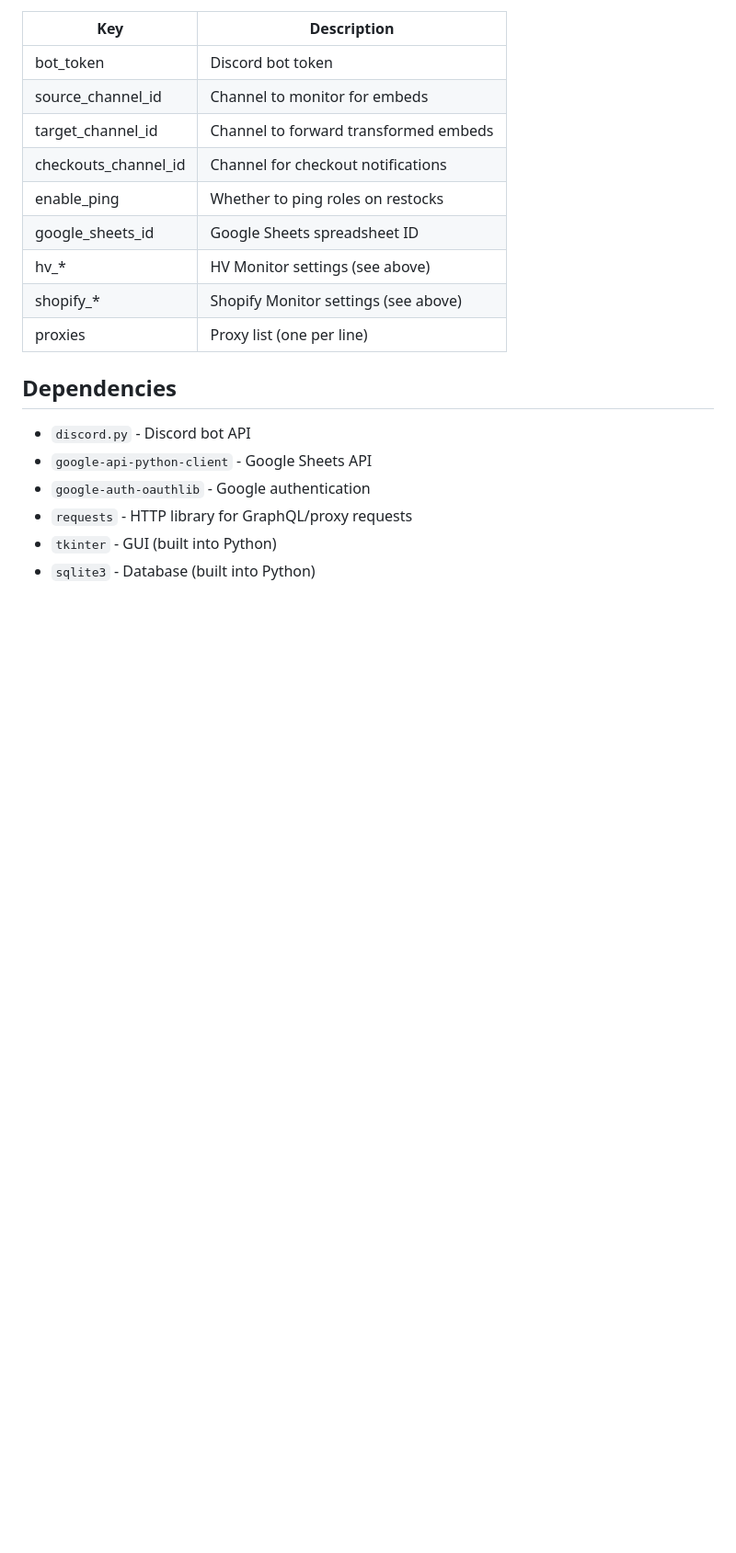
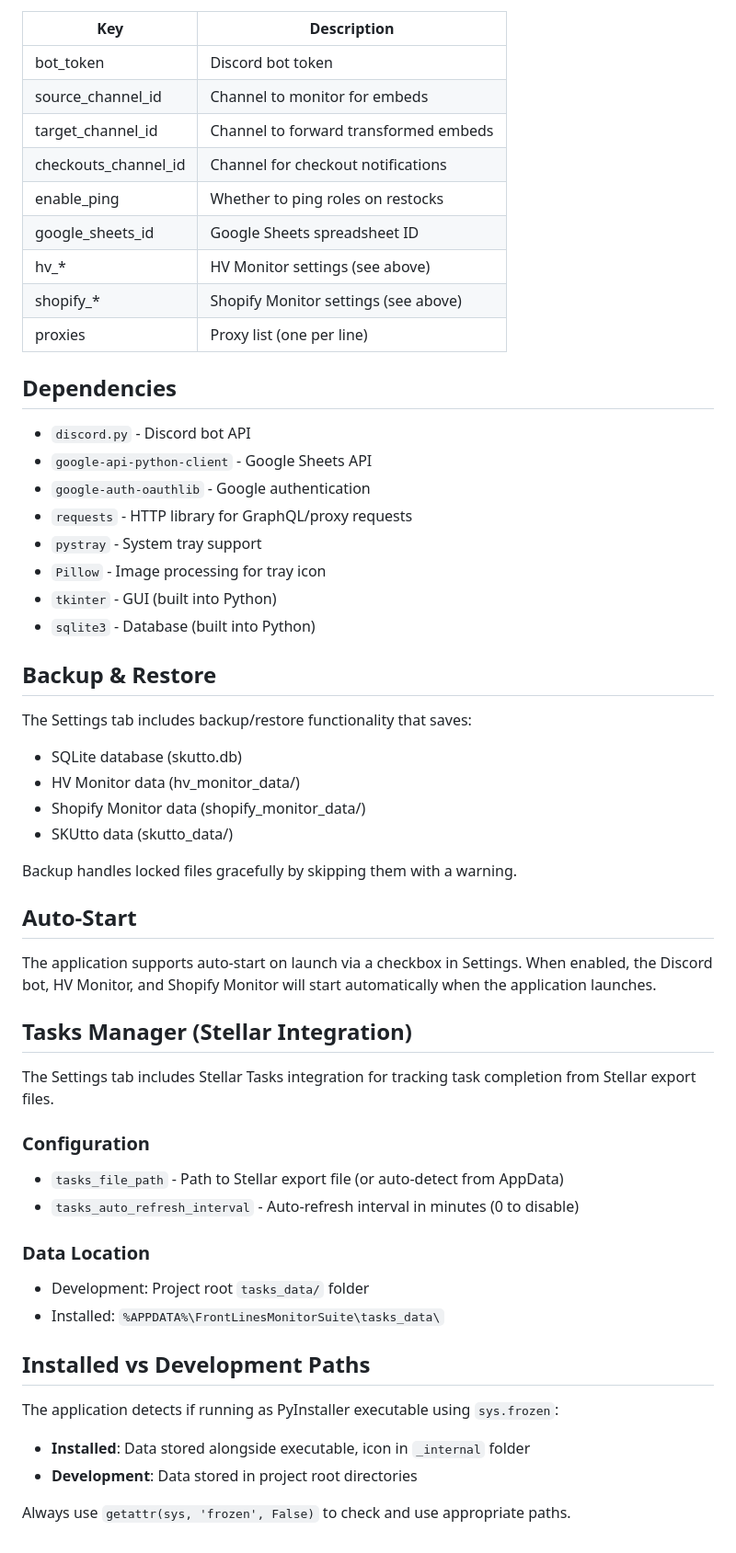
Before and after one commit to kfdez/FrontLines-Monitor-Suite, a Markdown page: CLAUDE.md, the part around one of its changes. Shown at 92% size. Drawn GitHub-style; blank space fills up the shorter version.

Commit message:
Improve CLAUDE.md with build commands and additional docs
- Add PyInstaller and Inno Setup build commands
- Add Tasks Manager (Stellar) documentation
- Add Backup & Restore section
- Add Auto-Start section
- Document installed vs development path detection

Co-Authored-By: Claude Opus 4.6 <noreply@anthropic.com>

```diff
--- a/CLAUDE.md
+++ b/CLAUDE.md
@@ -167,5 +187,41 @@ Settings stored in SQLite database (`skutto.db`) `config` table:
 - `google-api-python-client` - Google Sheets API
 - `google-auth-oauthlib` - Google authentication
 - `requests` - HTTP library for GraphQL/proxy requests
+- `pystray` - System tray support
+- `Pillow` - Image processing for tray icon
 - `tkinter` - GUI (built into Python)
 - `sqlite3` - Database (built into Python)
+
+## Backup & Restore
+
+The Settings tab includes backup/restore functionality that saves:
+- SQLite database (skutto.db)
+- HV Monitor data (hv_monitor_data/)
+- Shopify Monitor data (shopify_monitor_data/)
+- SKUtto data (skutto_data/)
+
+Backup handles locked files gracefully by skipping them with a warning.
+
+## Auto-Start
+
+The application supports auto-start on launch via a checkbox in Settings. When enabled, the Discord bot, HV Monitor, and Shopify Monitor will start automatically when the application launches.
+
+## Tasks Manager (Stellar Integration)
+
+The Settings tab includes Stellar Tasks integration for tracking task completion from Stellar export files.
+
+### Configuration
+- `tasks_file_path` - Path to Stellar export file (or auto-detect from AppData)
+- `tasks_auto_refresh_interval` - Auto-refresh interval in minutes (0 to disable)
+
+### Data Location
+- Development: Project root `tasks_data/` folder
+- Installed: `%APPDATA%\FrontLinesMonitorSuite\tasks_data\`
+
+## Installed vs Development Paths
+
+The application detects if running as PyInstaller executable using `sys.frozen`:
+- **Installed**: Data stored alongside executable, icon in `_internal` folder
+- **Development**: Data stored in project root directories
+
+Always use `getattr(sys, 'frozen', False)` to check and use appropriate paths.
```
Also changed, not shown: other parts of CLAUDE.md (+20 -0 lines).
